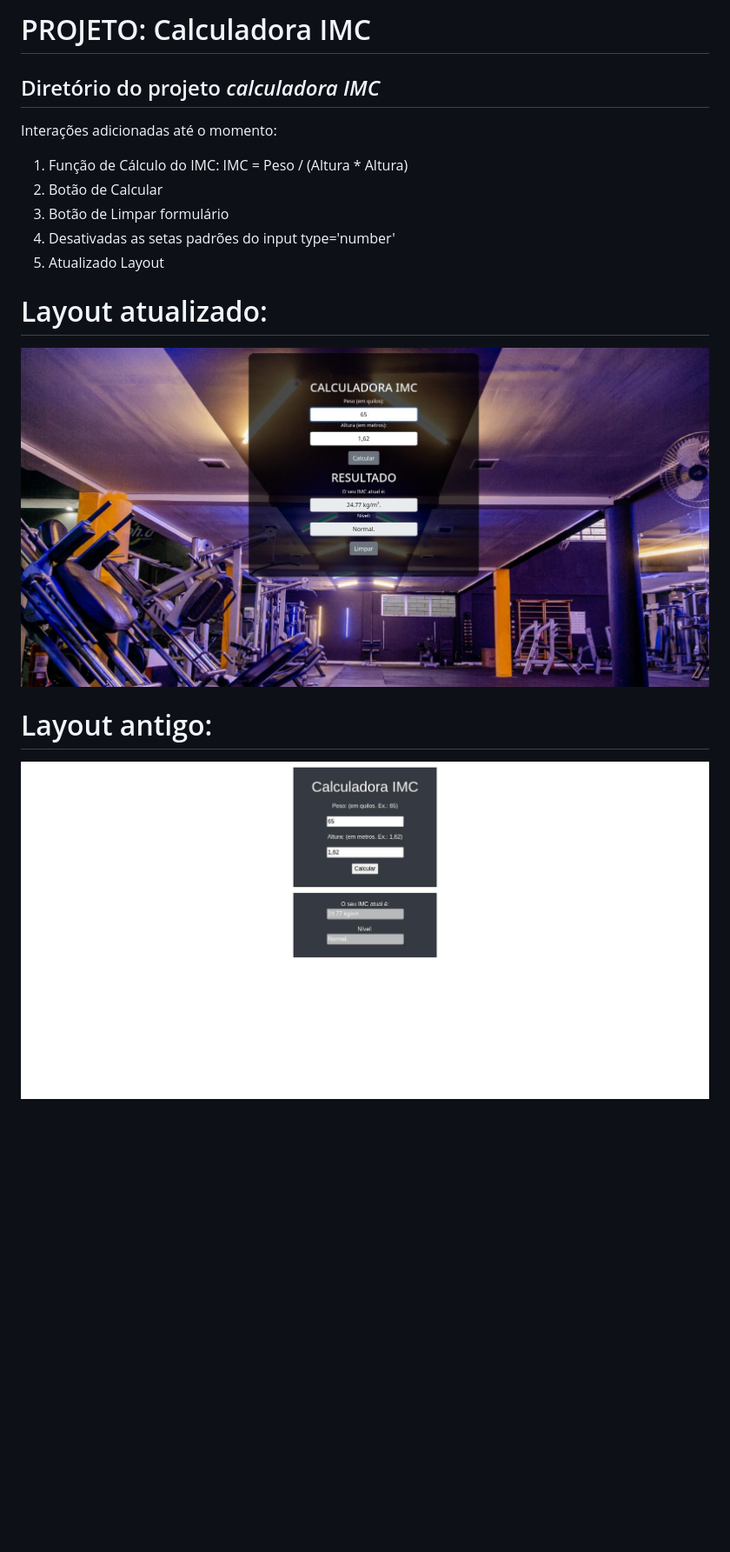
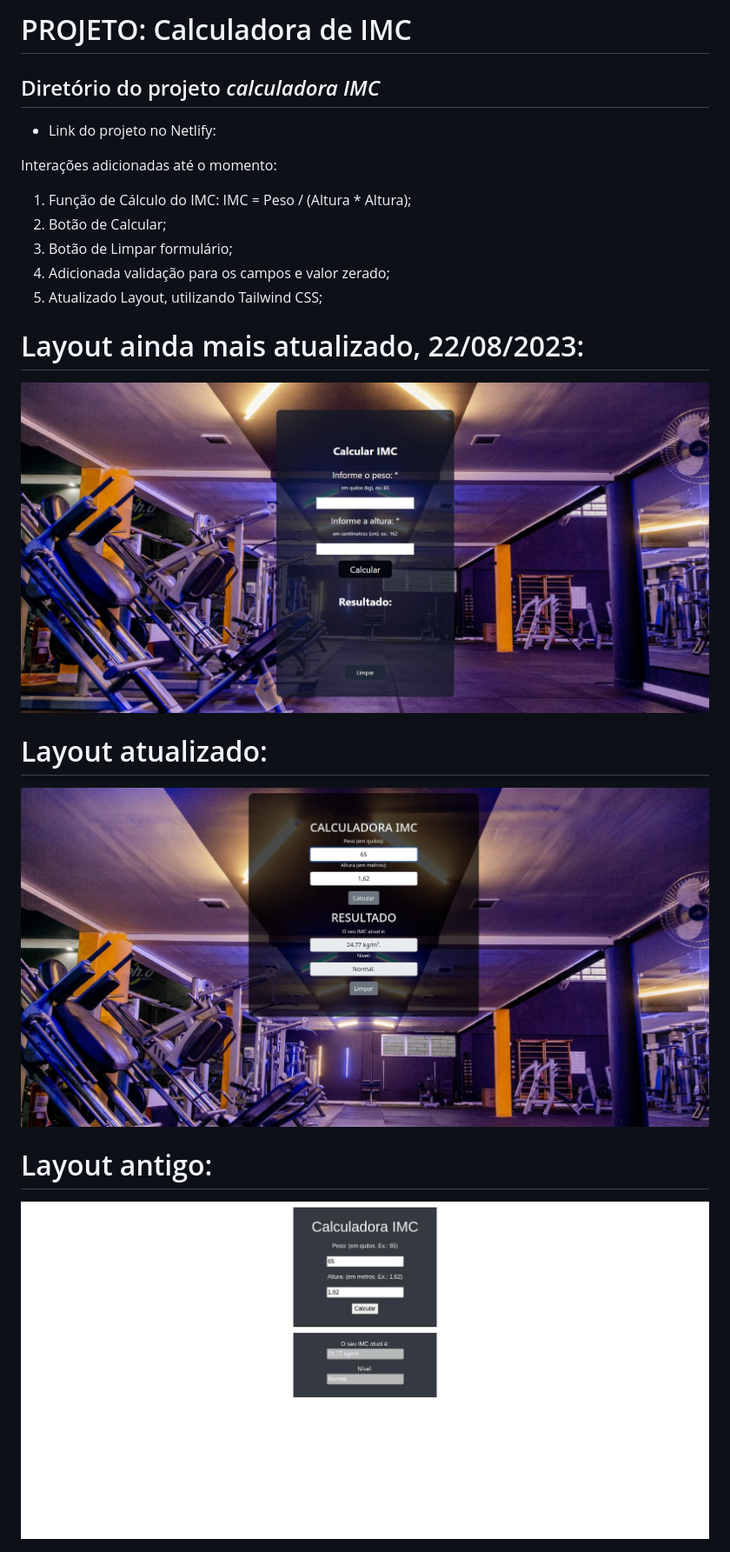
Before and after one commit to munyck/calculadoraIMC, a Markdown page: README.md, the part around the change. Shown: that part at 87% size. GitHub-like rendering; pictures changed too: assets/mais-atual.jpg (added); blank space fills up the shorter version.

Commit message:
atualizado projeto em tailwind

```diff
--- a/README.md
+++ b/README.md
@@ -1,16 +1,21 @@
-<h1> PROJETO: Calculadora IMC </h1>
+<h1> PROJETO: Calculadora de IMC </h1>
 <h2> Diretório do projeto <i>calculadora IMC</i> </h2>
+
+* Link do projeto no Netlify:
 
 Interações adicionadas até o momento:
 
-1) Função de Cálculo do IMC: IMC = Peso / (Altura * Altura)
-2) Botão de Calcular
-3) Botão de Limpar formulário
-4) Desativadas as setas padrões do input type='number'
-5) Atualizado Layout
+1) Função de Cálculo do IMC: IMC = Peso / (Altura * Altura);
+2) Botão de Calcular;
+3) Botão de Limpar formulário;
+4) Adicionada validação para os campos e valor zerado;
+5) Atualizado Layout, utilizando Tailwind CSS;
+
+# Layout ainda mais atualizado, 22/08/2023:
+<img src="assets/mais-atual.jpg">
 
 # Layout atualizado:
-<img src="src/assets/img/atual.jpg">
+<img src="assets/atual.jpg">
 
 # Layout antigo:
-<img src="src/assets/img/antigo.jpg">
+<img src="assets/antigo.jpg">
```
Also changed, not shown: assets/antigo.jpg (renamed from src/assets/img/antigo.jpg), assets/atual.jpg (renamed from src/assets/img/atual.jpg), assets/bg-img.jpeg (renamed from src/assets/img/bg-img.jpeg), 5 other files.
